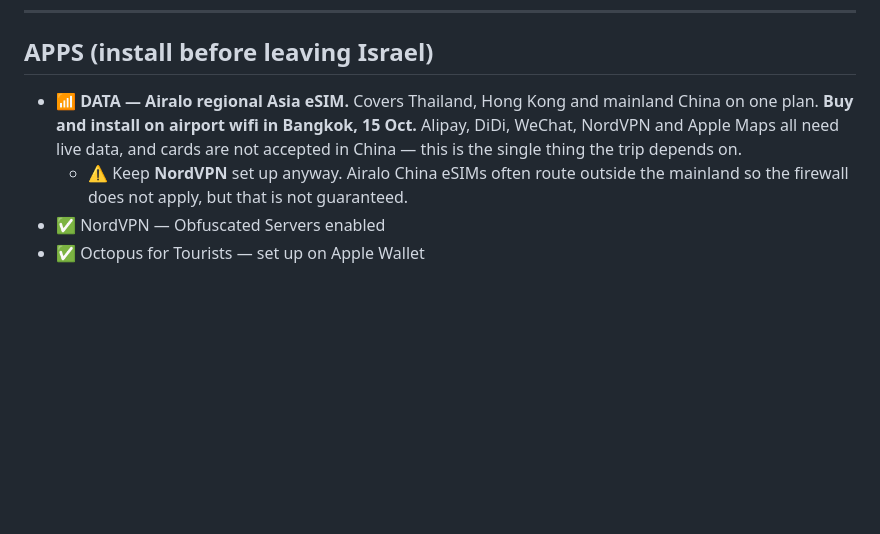
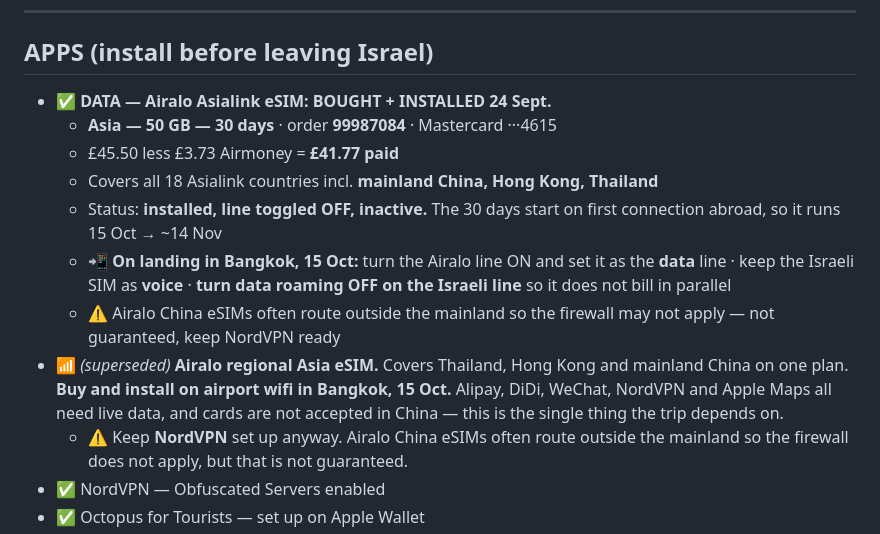
Before and after one commit to galexv400-ctrl/alex-travel-china, a Markdown page: travel/china-2026/packing-list.md, the part around the change. Rendered like a GitHub page; blank space fills up the shorter version.

Commit message:
Record Airalo eSIM purchase details

```diff
--- a/travel/china-2026/packing-list.md
+++ b/travel/china-2026/packing-list.md
@@ -348,7 +348,14 @@
 ---
 
 ## APPS (install before leaving Israel)
-- 📶 **DATA — Airalo regional Asia eSIM.** Covers Thailand, Hong Kong and mainland China on one plan. **Buy and install on airport wifi in Bangkok, 15 Oct.** Alipay, DiDi, WeChat, NordVPN and Apple Maps all need live data, and cards are not accepted in China — this is the single thing the trip depends on.
+- ✅ **DATA — Airalo Asialink eSIM: BOUGHT + INSTALLED 24 Sept.**
+  - **Asia — 50 GB — 30 days** · order **99987084** · Mastercard ···4615
+  - £45.50 less £3.73 Airmoney = **£41.77 paid**
+  - Covers all 18 Asialink countries incl. **mainland China, Hong Kong, Thailand**
+  - Status: **installed, line toggled OFF, inactive.** The 30 days start on first connection abroad, so it runs 15 Oct → ~14 Nov
+  - 📲 **On landing in Bangkok, 15 Oct:** turn the Airalo line ON and set it as the **data** line · keep the Israeli SIM as **voice** · **turn data roaming OFF on the Israeli line** so it does not bill in parallel
+  - ⚠ Airalo China eSIMs often route outside the mainland so the firewall may not apply — not guaranteed, keep NordVPN ready
+- 📶 *(superseded)* **Airalo regional Asia eSIM.** Covers Thailand, Hong Kong and mainland China on one plan. **Buy and install on airport wifi in Bangkok, 15 Oct.** Alipay, DiDi, WeChat, NordVPN and Apple Maps all need live data, and cards are not accepted in China — this is the single thing the trip depends on.
   - ⚠ Keep **NordVPN** set up anyway. Airalo China eSIMs often route outside the mainland so the firewall does not apply, but that is not guaranteed.
 - ✅ NordVPN — Obfuscated Servers enabled
 - ✅ Octopus for Tourists — set up on Apple Wallet
```
